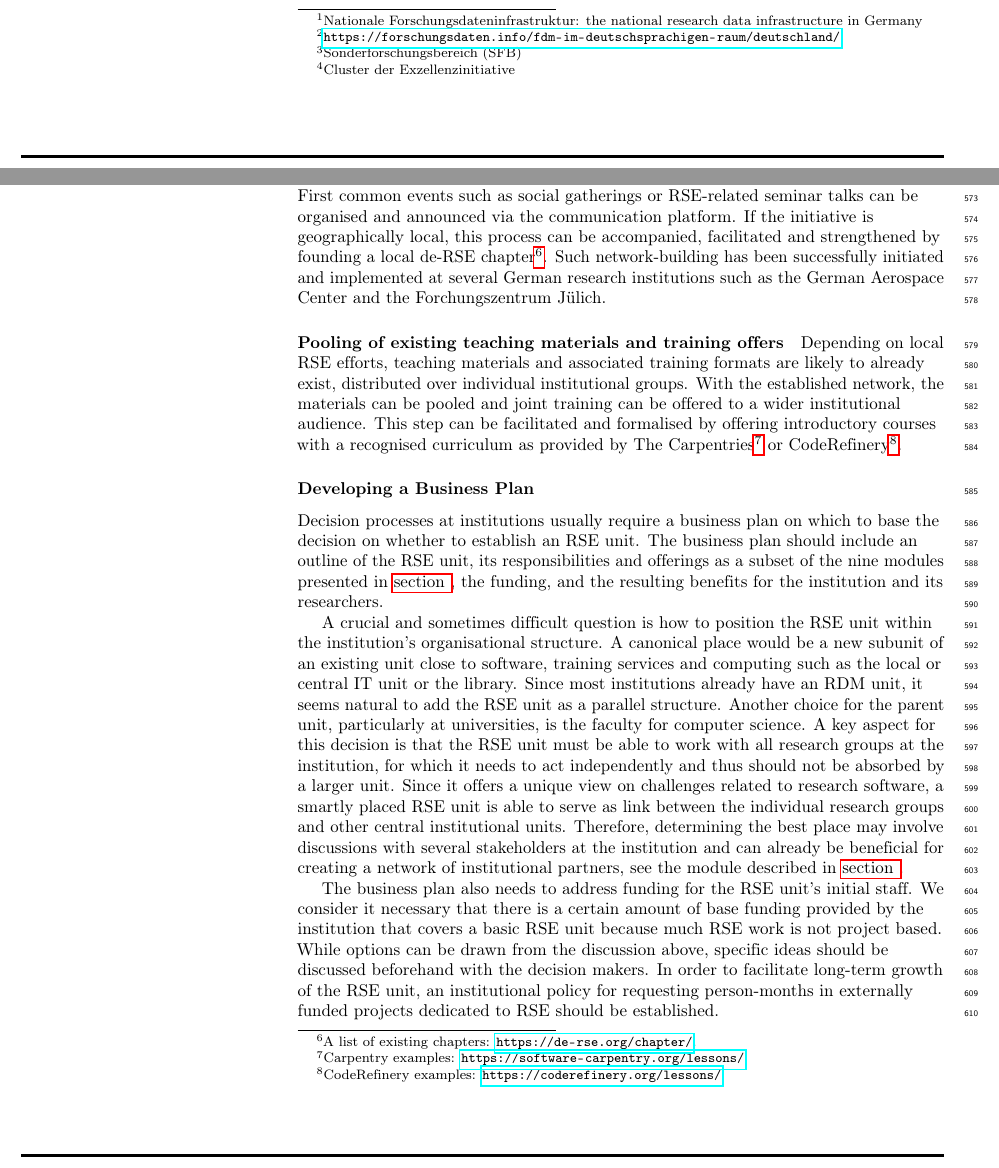
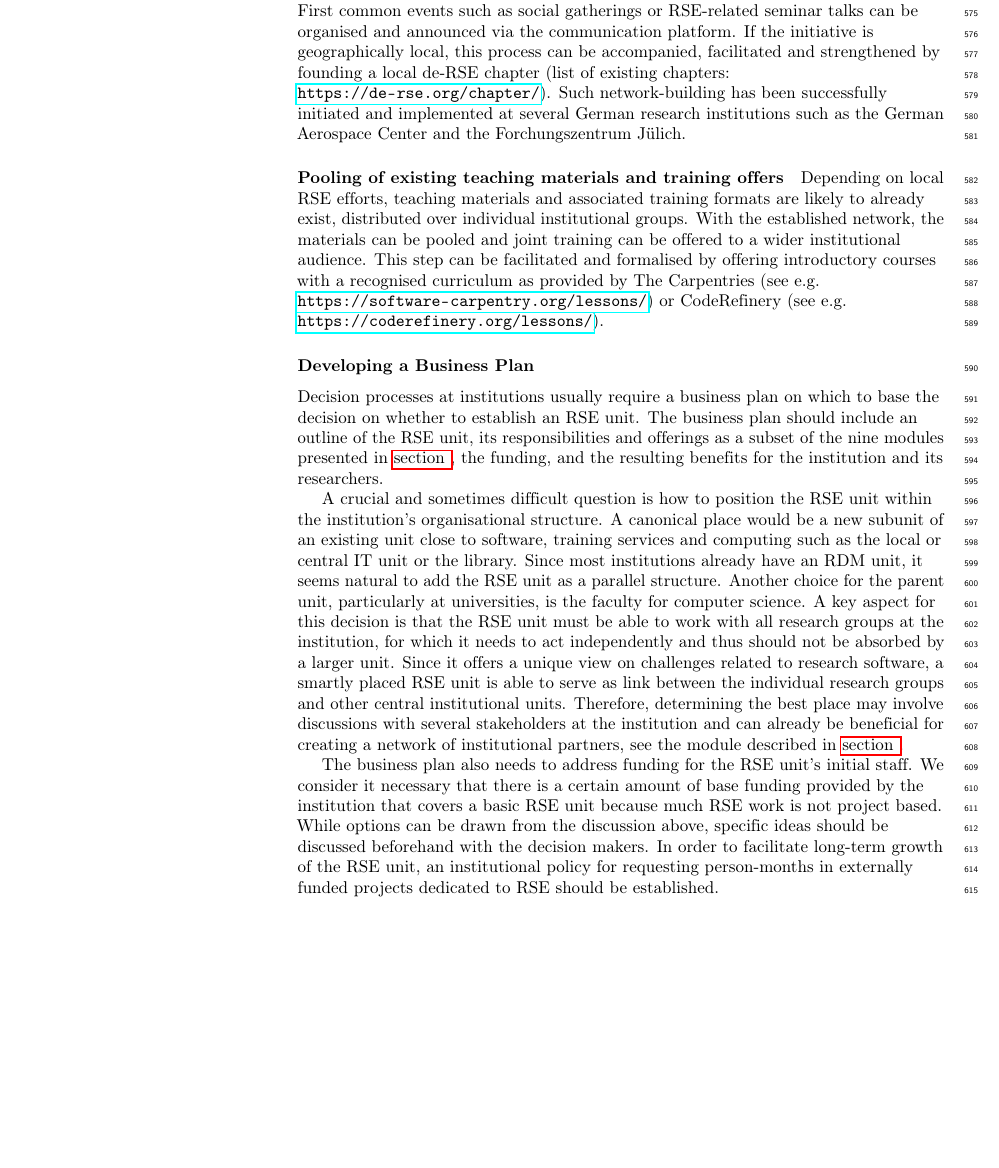
Before and after one commit to DE-RSE/2023_paper-RSE-groups, a LaTeX document (paper.tex): two parts of pages 4 and 15 of 18 before the commit and part of page 15 of 18 after it, the two joined at a grey line, cut at the place of the change, the shorter picture padded with empty space. Compiled offline with pdfLaTeX.

Commit message:
Remove footnotes for PLOS

```diff
--- a/paper.tex
+++ b/paper.tex
@@ -249,13 +249,13 @@ In an example from academia, similar arguments can and have been made for resear
 
 \subsubsection*{Research data management}
 Both data and software play a fundamental role in almost all of research.
-Over the past decades, Research Data Management (RDM) has evolved into a topic of national interest with NFDI\footnote{Nationale Forschungsdateninfrastruktur: the national research data infrastructure in Germany} consortia for all disciplines and a research data law.
-Federal state RDM initiatives\footnote{\url{https://forschungsdaten.info/fdm-im-deutschsprachigen-raum/deutschland/}} have established the topic further and provide regional training, networking and other supporting services.
+Over the past decades, Research Data Management (RDM) has evolved into a topic of national interest with NFDI (Nationale Forschungsdateninfrastruktur, the national research data infrastructure in Germany) consortia for all disciplines and a research data law.
+Federal state RDM initiatives have established the topic further and provide regional training, networking and other supporting services.
 Many research organisations have set up established central RDM groups that support research projects in all aspects from grant proposals to hands-on support and maintaining Data Management Plans (DMPs).
 Funding agencies acknowledge the importance of research data and have started to make RDM mandatory in research projects.
 
 The most recent funding guidelines suggest to have “data stewards” in data-driven research.
-Such experts are to be employed in advanced research projects like “Collaborative Research Centres” (CRC)\footnote{Sonderforschungsbereich (SFB)} or “Clusters of Excellence”\footnote{Cluster der Exzellenzinitiative}.
+Such experts are to be employed in advanced research projects like the DFG funding lines “Collaborative Research Centres” (Sonderforschungsbereich) or “Clusters of Excellence”.
 These data experts support research projects in several aspects including DMPs, grant applications, data availability for journal publications, compliance, FAIRification and more.
 Similarly, central RSEs will encourage other RSEs to publish software with rich metadata and will support journal publications with code submission requirements.
 With the increasing recognition of software as a research product, it is easy to see how projects will require and benefit from support in research software management in the near future.
@@ -628,14 +628,14 @@ Once the two measures are in place, they can be used to illustrate the need for
 Forming a network of RSEs localised at an institution can be initiated by any existing RSE individual or group that is preferably already in contact with other RSEs at the institution.
 An institutional dedicated mailing list, chat group, and possibly other communication platforms can be created and a request for participation can be circulated via institutional channels such as an employee newsletter.
 First common events such as social gatherings or RSE-related seminar talks can be organised and announced via the communication platform.
-If the initiative is geographically local, this process can be accompanied, facilitated and strengthened by founding a local de-RSE chapter\footnote{A list of existing chapters: \url{https://de-rse.org/chapter/}.}.
+If the initiative is geographically local, this process can be accompanied, facilitated and strengthened by founding a local de-RSE chapter (list of existing chapters: \url{https://de-rse.org/chapter/}).
 Such network-building has been successfully initiated and implemented at several German research institutions such as the German Aerospace Center and the Forchungszentrum Jülich.
 
 \paragraph{Pooling of existing teaching materials and training offers}
 Depending on local RSE efforts, teaching materials and associated training formats are likely to already exist, distributed over individual institutional groups.
 With the established network, the materials can be pooled and joint training can be offered to a wider institutional audience.
-This step can be facilitated and formalised by offering introductory courses with a recognised curriculum as provided by The Carpentries\footnote{Carpentry examples: \url{https://software-carpentry.org/lessons/}}
-or CodeRefinery\footnote{CodeRefinery examples: \url{https://coderefinery.org/lessons/}}.
+This step can be facilitated and formalised by offering introductory courses with a recognised curriculum as provided by The Carpentries (see e.g. \url{https://software-carpentry.org/lessons/})
+or CodeRefinery (see e.g. \url{https://coderefinery.org/lessons/}).
 
 \subsubsection*{Developing a Business Plan}
 Decision processes at institutions usually require a business plan on which to base the decision on whether to establish an RSE unit.
```
Also changed, not shown: paper.tex (2 more changed lines).
